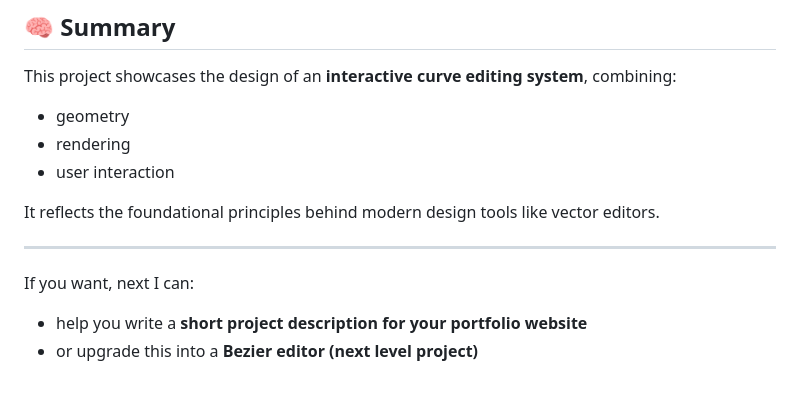
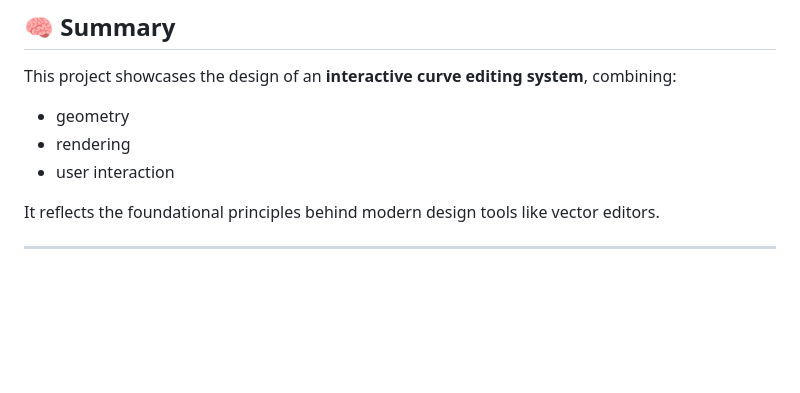
Before and after one commit to Abhishek5467/congenial-spork, a Markdown page: README.md, the part around the change. GitHub-like rendering; blank space fills up the shorter version.

```diff
--- a/README.md
+++ b/README.md
@@ -220,8 +220,3 @@ This project showcases the design of an **interactive curve editing system**, co
 It reflects the foundational principles behind modern design tools like vector editors.
 
 ---
-
-If you want, next I can:
-
-* help you write a **short project description for your portfolio website**
-* or upgrade this into a **Bezier editor (next level project)**
```
